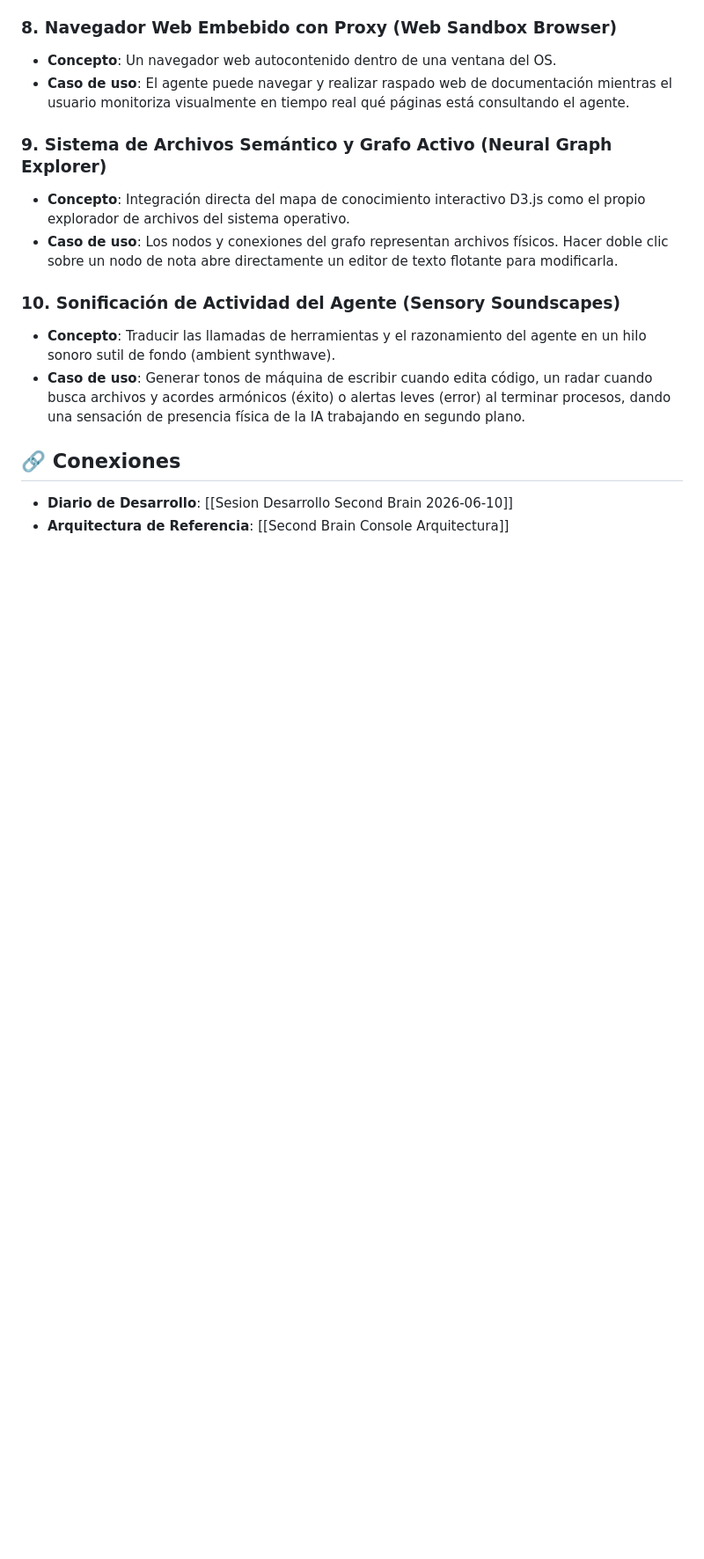
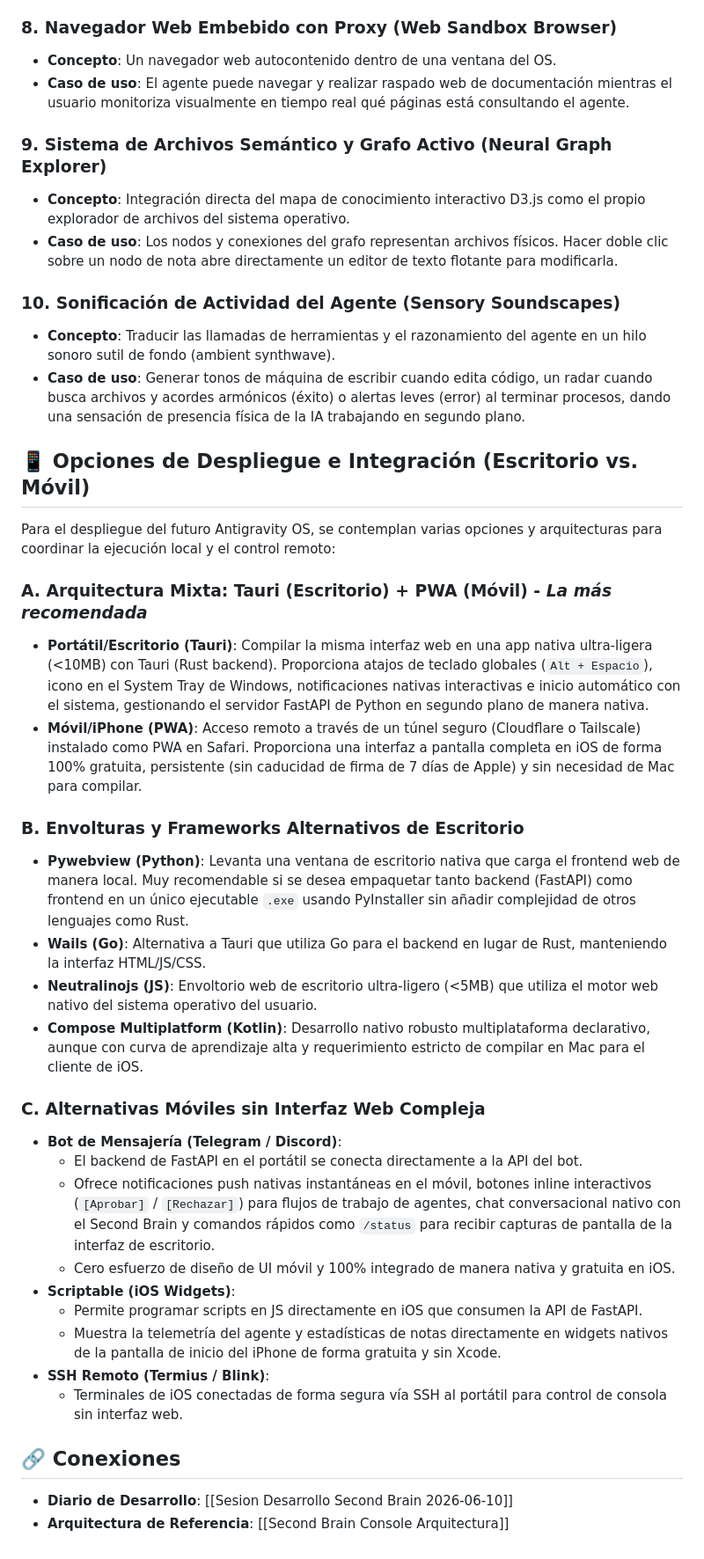
Before and after one commit to stoica25-byte/second-brain, a Markdown page: vault/ideas/Antigravity OS - Futuras Ideas y Arquitectura.md, the part around the change. Shown at 88% size. Drawn GitHub-style; blank space fills up the shorter version.

Commit message:
feat(ideas): add deployment architecture options to Antigravity OS note

```diff
--- a/vault/ideas/Antigravity OS - Futuras Ideas y Arquitectura.md
+++ b/vault/ideas/Antigravity OS - Futuras Ideas y Arquitectura.md
@@ -57,6 +57,31 @@ Este documento compila un conjunto de ideas premium y arquitectónicas para la e
 - **Concepto**: Traducir las llamadas de herramientas y el razonamiento del agente en un hilo sonoro sutil de fondo (ambient synthwave).
 - **Caso de uso**: Generar tonos de máquina de escribir cuando edita código, un radar cuando busca archivos y acordes armónicos (éxito) o alertas leves (error) al terminar procesos, dando una sensación de presencia física de la IA trabajando en segundo plano.
 
+## 📱 Opciones de Despliegue e Integración (Escritorio vs. Móvil)
+
+Para el despliegue del futuro Antigravity OS, se contemplan varias opciones y arquitecturas para coordinar la ejecución local y el control remoto:
+
+### A. Arquitectura Mixta: Tauri (Escritorio) + PWA (Móvil) - *La más recomendada*
+- **Portátil/Escritorio (Tauri)**: Compilar la misma interfaz web en una app nativa ultra-ligera (<10MB) con Tauri (Rust backend). Proporciona atajos de teclado globales (`Alt + Espacio`), icono en el System Tray de Windows, notificaciones nativas interactivas e inicio automático con el sistema, gestionando el servidor FastAPI de Python en segundo plano de manera nativa.
+- **Móvil/iPhone (PWA)**: Acceso remoto a través de un túnel seguro (Cloudflare o Tailscale) instalado como PWA en Safari. Proporciona una interfaz a pantalla completa en iOS de forma 100% gratuita, persistente (sin caducidad de firma de 7 días de Apple) y sin necesidad de Mac para compilar.
+
+### B. Envolturas y Frameworks Alternativos de Escritorio
+- **Pywebview (Python)**: Levanta una ventana de escritorio nativa que carga el frontend web de manera local. Muy recomendable si se desea empaquetar tanto backend (FastAPI) como frontend en un único ejecutable `.exe` usando PyInstaller sin añadir complejidad de otros lenguajes como Rust.
+- **Wails (Go)**: Alternativa a Tauri que utiliza Go para el backend en lugar de Rust, manteniendo la interfaz HTML/JS/CSS.
+- **Neutralinojs (JS)**: Envoltorio web de escritorio ultra-ligero (<5MB) que utiliza el motor web nativo del sistema operativo del usuario.
+- **Compose Multiplatform (Kotlin)**: Desarrollo nativo robusto multiplataforma declarativo, aunque con curva de aprendizaje alta y requerimiento estricto de compilar en Mac para el cliente de iOS.
+
+### C. Alternativas Móviles sin Interfaz Web Compleja
+- **Bot de Mensajería (Telegram / Discord)**:
+  - El backend de FastAPI en el portátil se conecta directamente a la API del bot.
+  - Ofrece notificaciones push nativas instantáneas en el móvil, botones inline interactivos (`[Aprobar]` / `[Rechazar]`) para flujos de trabajo de agentes, chat conversacional nativo con el Second Brain y comandos rápidos como `/status` para recibir capturas de pantalla de la interfaz de escritorio.
+  - Cero esfuerzo de diseño de UI móvil y 100% integrado de manera nativa y gratuita en iOS.
+- **Scriptable (iOS Widgets)**:
+  - Permite programar scripts en JS directamente en iOS que consumen la API de FastAPI.
+  - Muestra la telemetría del agente y estadísticas de notas directamente en widgets nativos de la pantalla de inicio del iPhone de forma gratuita y sin Xcode.
+- **SSH Remoto (Termius / Blink)**:
+  - Terminales de iOS conectadas de forma segura vía SSH al portátil para control de consola sin interfaz web.
+
 ## 🔗 Conexiones
 - **Diario de Desarrollo**: [[Sesion Desarrollo Second Brain 2026-06-10]]
 - **Arquitectura de Referencia**: [[Second Brain Console Arquitectura]]
```
